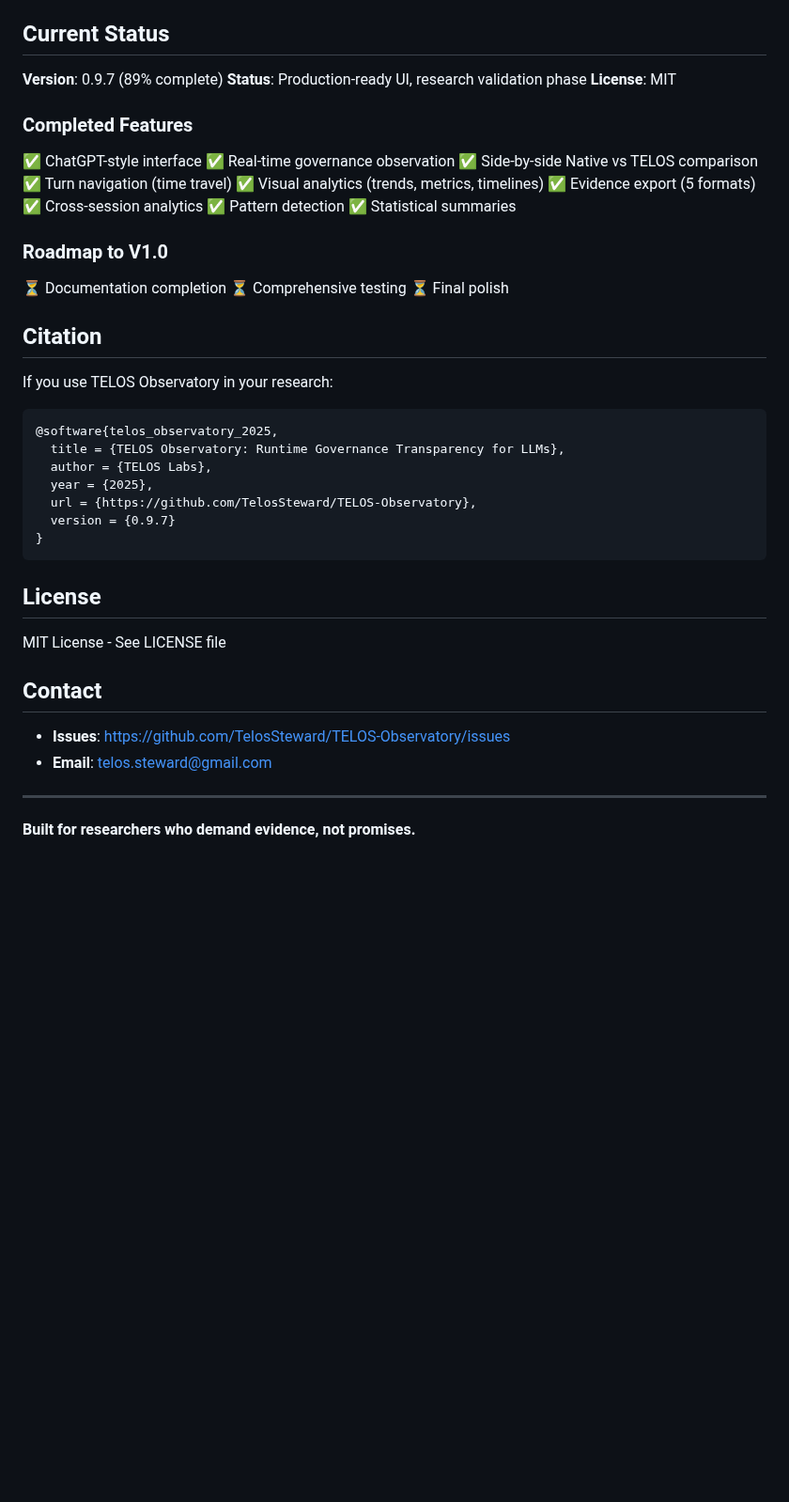
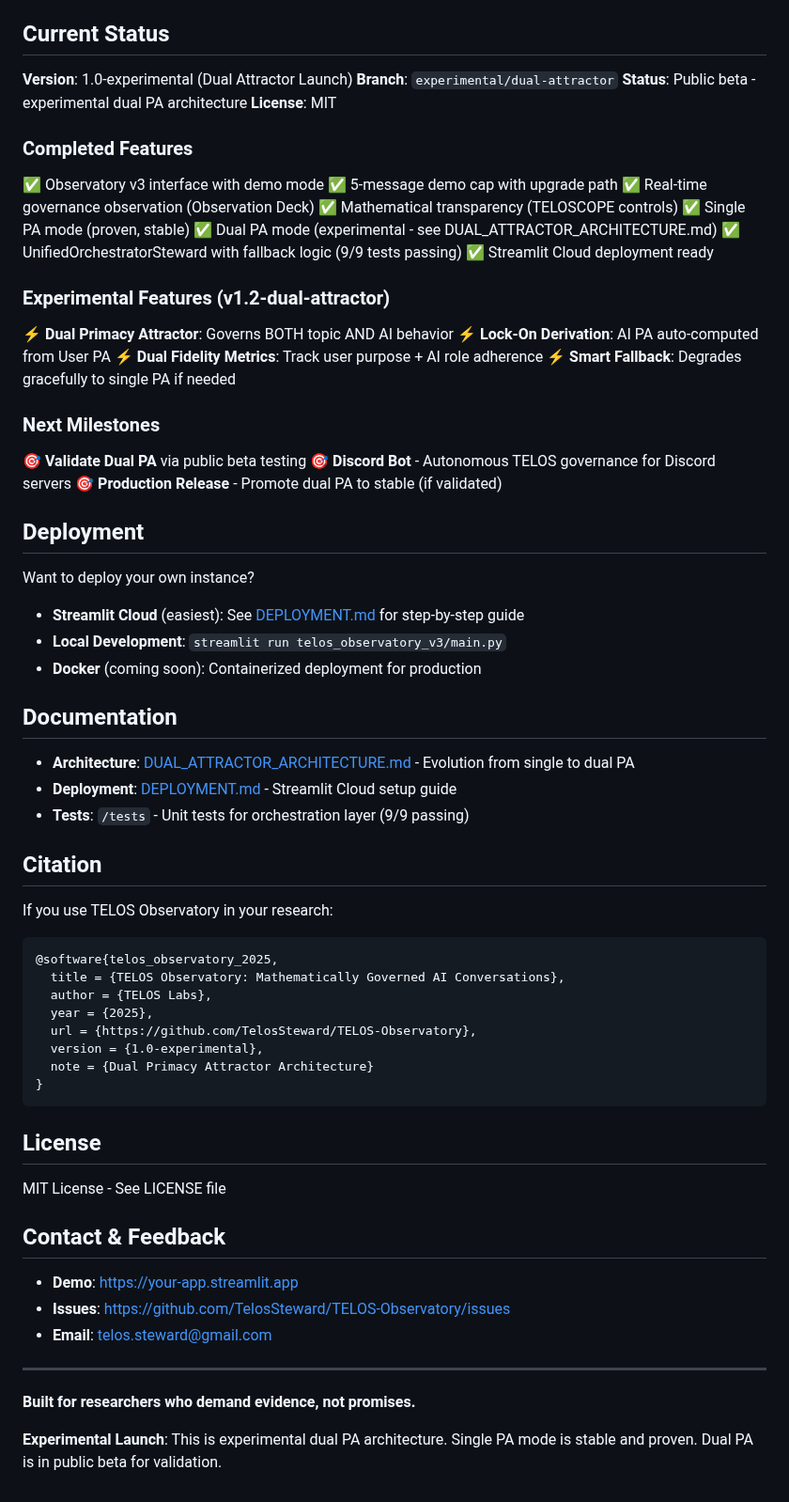
Before and after one commit to TelosSteward/TELOS, a Markdown page: README.md, the part around one of its changes. Shown at 94% size. Rendered like a GitHub page; blank space fills up the shorter version.

````diff
--- a/README.md
+++ b/README.md
@@ -137,36 +153,57 @@ See `/docs/mathematical_foundations.md` for complete derivations.
 
 ## Current Status
 
-**Version**: 0.9.7 (89% complete)
-**Status**: Production-ready UI, research validation phase
+**Version**: 1.0-experimental (Dual Attractor Launch)
+**Branch**: `experimental/dual-attractor`
+**Status**: Public beta - experimental dual PA architecture
 **License**: MIT
 
 ### Completed Features
-✅ ChatGPT-style interface
-✅ Real-time governance observation
-✅ Side-by-side Native vs TELOS comparison
-✅ Turn navigation (time travel)
-✅ Visual analytics (trends, metrics, timelines)
-✅ Evidence export (5 formats)
-✅ Cross-session analytics
-✅ Pattern detection
-✅ Statistical summaries
+✅ Observatory v3 interface with demo mode
+✅ 5-message demo cap with upgrade path
+✅ Real-time governance observation (Observation Deck)
+✅ Mathematical transparency (TELOSCOPE controls)
+✅ Single PA mode (proven, stable)
+✅ Dual PA mode (experimental - see DUAL_ATTRACTOR_ARCHITECTURE.md)
+✅ UnifiedOrchestratorSteward with fallback logic (9/9 tests passing)
+✅ Streamlit Cloud deployment ready
 
-### Roadmap to V1.0
-⏳ Documentation completion
-⏳ Comprehensive testing
-⏳ Final polish
+### Experimental Features (v1.2-dual-attractor)
+⚡ **Dual Primacy Attractor**: Governs BOTH topic AND AI behavior
+⚡ **Lock-On Derivation**: AI PA auto-computed from User PA
+⚡ **Dual Fidelity Metrics**: Track user purpose + AI role adherence
+⚡ **Smart Fallback**: Degrades gracefully to single PA if needed
+
+### Next Milestones
+🎯 **Validate Dual PA** via public beta testing
+🎯 **Discord Bot** - Autonomous TELOS governance for Discord servers
+🎯 **Production Release** - Promote dual PA to stable (if validated)
+
+## Deployment
+
+Want to deploy your own instance?
+
+- **Streamlit Cloud** (easiest): See [DEPLOYMENT.md](DEPLOYMENT.md) for step-by-step guide
+- **Local Development**: `streamlit run telos_observatory_v3/main.py`
+- **Docker** (coming soon): Containerized deployment for production
+
+## Documentation
+
+- **Architecture**: [DUAL_ATTRACTOR_ARCHITECTURE.md](DUAL_ATTRACTOR_ARCHITECTURE.md) - Evolution from single to dual PA
+- **Deployment**: [DEPLOYMENT.md](DEPLOYMENT.md) - Streamlit Cloud setup guide
+- **Tests**: `/tests` - Unit tests for orchestration layer (9/9 passing)
 
 ## Citation
 
 If you use TELOS Observatory in your research:
 ```bibtex
 @software{telos_observatory_2025,
-  title = {TELOS Observatory: Runtime Governance Transparency for LLMs},
+  title = {TELOS Observatory: Mathematically Governed AI Conversations},
   author = {TELOS Labs},
   year = {2025},
   url = {https://github.com/TelosSteward/TELOS-Observatory},
-  version = {0.9.7}
+  version = {1.0-experimental},
+  note = {Dual Primacy Attractor Architecture}
 }
 ```
 
@@ -174,11 +211,14 @@ If you use TELOS Observatory in your research:
 
 MIT License - See LICENSE file
 
-## Contact
+## Contact & Feedback
 
+- **Demo**: https://your-app.streamlit.app
 - **Issues**: https://github.com/TelosSteward/TELOS-Observatory/issues
 - **Email**: telos.steward@gmail.com
 
 ---
 
 **Built for researchers who demand evidence, not promises.**
+
+**Experimental Launch**: This is experimental dual PA architecture. Single PA mode is stable and proven. Dual PA is in public beta for validation.
````
Also changed, not shown: other parts of README.md (+34 -18 lines).
